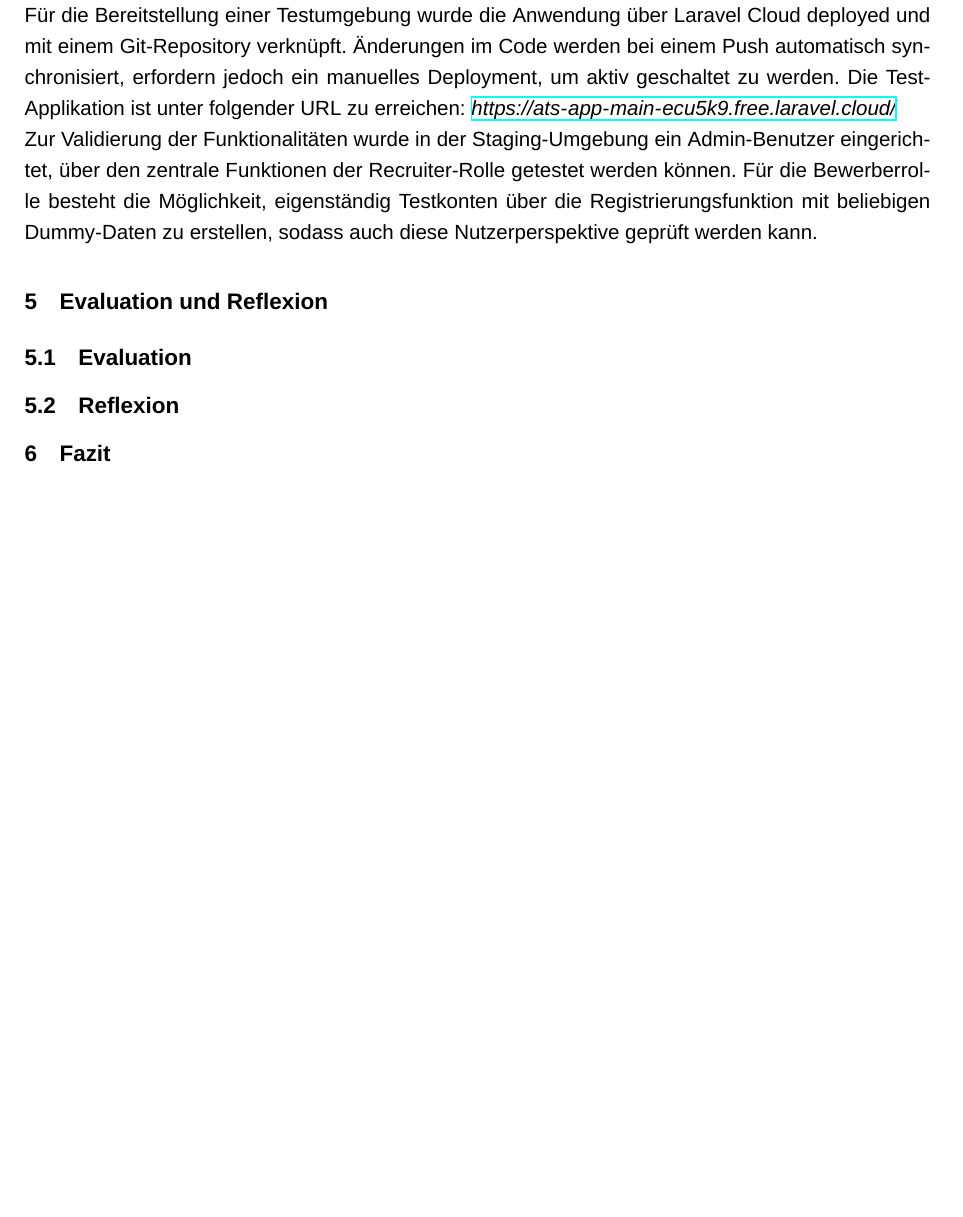
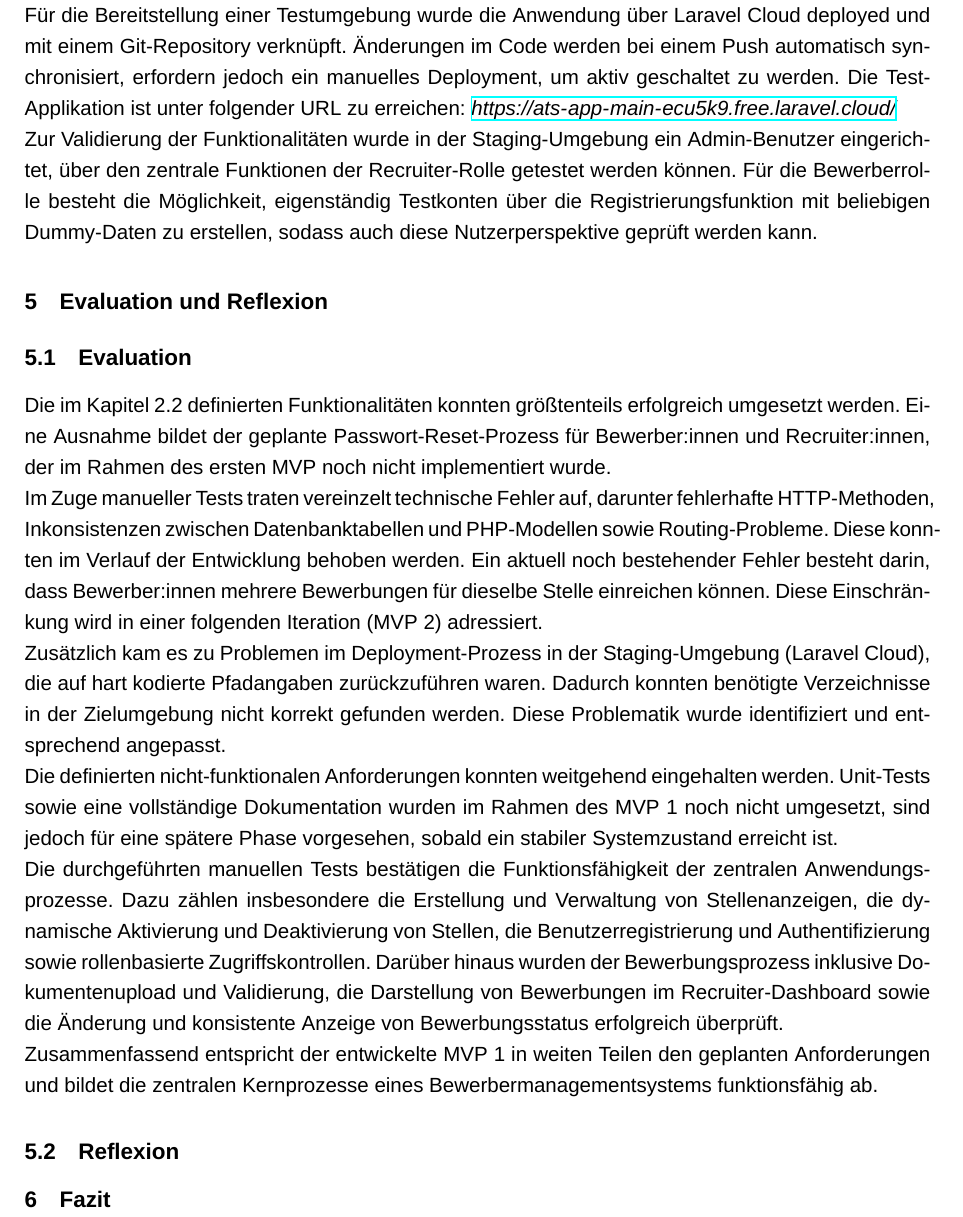
Before and after one commit to D1mebag1337/ProjectWebAppUni, a LaTeX document (LatexFiles/main.tex, which reads LatexFiles/kapitel/evaluationReflexion.tex): part of page 7 of 14, cut so that both start at the same text, the shorter picture padded with empty space. Compiled offline with XeLaTeX; a missing font is replaced by an installed copy or a similar font.

Commit message:
Evaluation eingebaut

```diff
--- a/LatexFiles/kapitel/evaluationReflexion.tex
+++ b/LatexFiles/kapitel/evaluationReflexion.tex
@@ -1,3 +1,22 @@
 \section{Evaluation und Reflexion}
 \subsection{Evaluation}
+Die im Kapitel 2.2 definierten Funktionalitäten konnten größtenteils erfolgreich umgesetzt werden.
+Eine Ausnahme bildet der geplante Passwort-Reset-Prozess für Bewerber:innen und Recruiter:innen, der im Rahmen des ersten MVP noch nicht implementiert wurde.
+\newline
+Im Zuge manueller Tests traten vereinzelt technische Fehler auf, darunter fehlerhafte HTTP-Methoden, Inkonsistenzen zwischen Datenbanktabellen und PHP-Modellen sowie Routing-Probleme.
+Diese konnten im Verlauf der Entwicklung behoben werden.
+Ein aktuell noch bestehender Fehler besteht darin, dass Bewerber:innen mehrere Bewerbungen für dieselbe Stelle einreichen können.
+Diese Einschränkung wird in einer folgenden Iteration (MVP 2) adressiert.
+\newline
+Zusätzlich kam es zu Problemen im Deployment-Prozess in der Staging-Umgebung (Laravel Cloud), die auf hart kodierte Pfadangaben zurückzuführen waren.
+Dadurch konnten benötigte Verzeichnisse in der Zielumgebung nicht korrekt gefunden werden.
+Diese Problematik wurde identifiziert und entsprechend angepasst.
+\newline
+Die definierten nicht-funktionalen Anforderungen konnten weitgehend eingehalten werden. Unit-Tests sowie eine vollständige Dokumentation wurden im Rahmen des MVP 1 noch nicht umgesetzt, sind jedoch für eine spätere Phase vorgesehen, sobald ein stabiler Systemzustand erreicht ist.
+\newline
+Die durchgeführten manuellen Tests bestätigen die Funktionsfähigkeit der zentralen Anwendungsprozesse.
+Dazu zählen insbesondere die Erstellung und Verwaltung von Stellenanzeigen, die dynamische Aktivierung und Deaktivierung von Stellen, die Benutzerregistrierung und Authentifizierung sowie rollenbasierte Zugriffskontrollen.
+Darüber hinaus wurden der Bewerbungsprozess inklusive Dokumentenupload und Validierung, die Darstellung von Bewerbungen im Recruiter-Dashboard sowie die Änderung und konsistente Anzeige von Bewerbungsstatus erfolgreich überprüft.
+\newline
+Zusammenfassend entspricht der entwickelte MVP 1 in weiten Teilen den geplanten Anforderungen und bildet die zentralen Kernprozesse eines Bewerbermanagementsystems funktionsfähig ab.
 \subsection{Reflexion}
```
